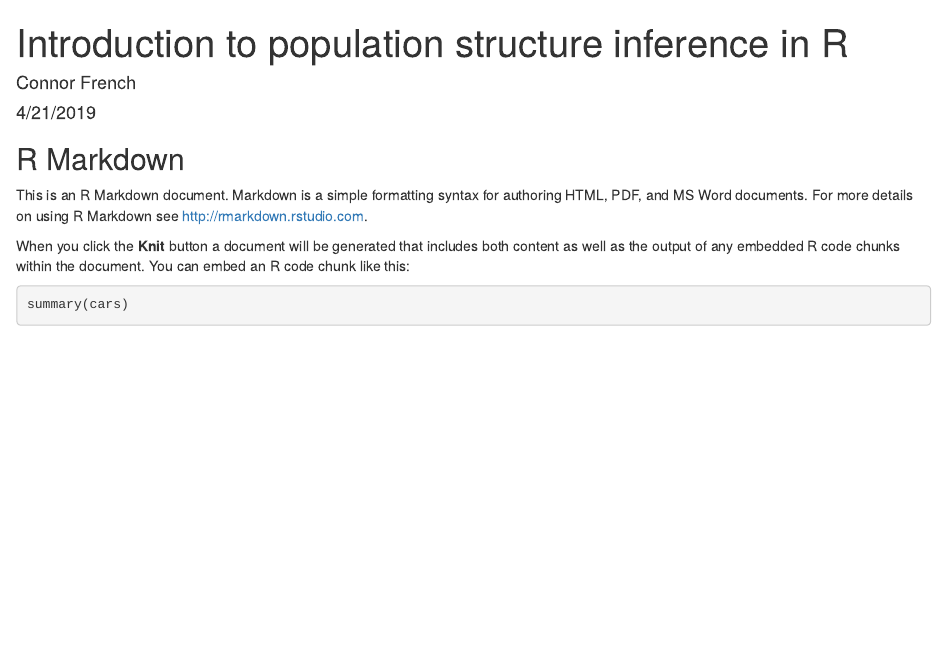
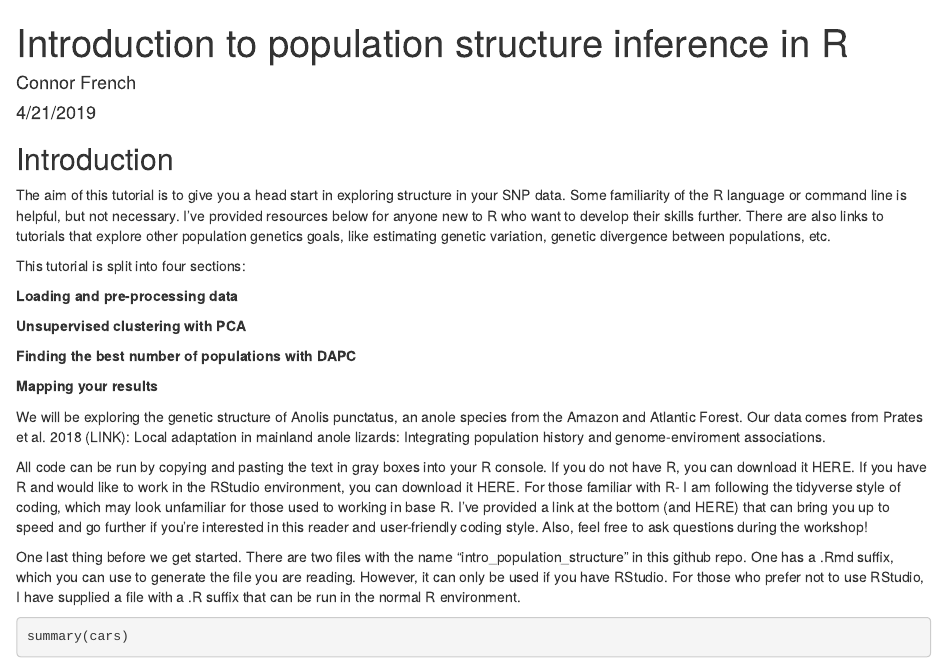
Before and after one commit to connor-french/intro-pop-structure-r, an R Markdown document (intro-pop-structure-r.Rmd): the page in a window 1100 px wide, from its top. Rendered offline with R 4.5, knitr and Pandoc, with nearby package versions.

Commit message:
knit the html doc

````diff
--- a/intro-pop-structure-r.Rmd
+++ b/intro-pop-structure-r.Rmd
@@ -1,5 +1,10 @@
 ---
 title: "Introduction to population structure inference in R"
+knit: (function(input_file, encoding) {
+  out_dir <- 'docs';
+  rmarkdown::render(input_file,
+ encoding=encoding,
+ output_file=file.path(dirname(input_file), out_dir, 'index.html'))})
 author: "Connor French"
 date: "4/21/2019"
 output: html_document
@@ -9,11 +14,24 @@ output: html_document
 knitr::opts_chunk$set(echo = TRUE)
 ```
 
-## R Markdown
+## Introduction
+The aim of this tutorial is to give you a head start in exploring structure in your SNP data. Some familiarity of the R language or command line is helpful, but not necessary. I've provided resources below for anyone new to R who want to develop their skills further. There are also links to tutorials that explore other population genetics goals, like estimating genetic variation, genetic divergence between populations, etc.
 
-This is an R Markdown document. Markdown is a simple formatting syntax for authoring HTML, PDF, and MS Word documents. For more details on using R Markdown see <http://rmarkdown.rstudio.com>.
+This tutorial is split into four sections:
 
-When you click the **Knit** button a document will be generated that includes both content as well as the output of any embedded R code chunks within the document. You can embed an R code chunk like this:
+**Loading and pre-processing data**
+
+**Unsupervised clustering with PCA**
+
+**Finding the best number of populations with DAPC**
+
+**Mapping your results**
+
+We will be exploring the genetic structure of Anolis punctatus, an anole species from the Amazon and Atlantic Forest. Our data comes from Prates et al. 2018 (LINK): Local adaptation in mainland anole lizards: Integrating population history and genome-enviroment associations.
+
+All code can be run by copying and pasting the text in gray boxes into your R console. If you do not have R, you can download it HERE. If you have R and would like to work in the RStudio environment, you can download it HERE. For those familiar with R- I am following the tidyverse style of coding, which may look unfamiliar for those used to working in base R. I've provided a link at the bottom (and HERE) that can bring you up to speed and go further if you're interested in this reader and user-friendly coding style. Also, feel free to ask questions during the workshop!
+
+One last thing before we get started. There are two files with the name "intro_population_structure" in this github repo. One has a .Rmd suffix, which you can use to generate the file you are reading. However, it can only be used if you have RStudio. For those who prefer not to use RStudio, I have supplied a file with a .R suffix that can be run in the normal R environment.
 
 ```{r cars}
 summary(cars)
````
Also changed, not shown: 1 other file.
